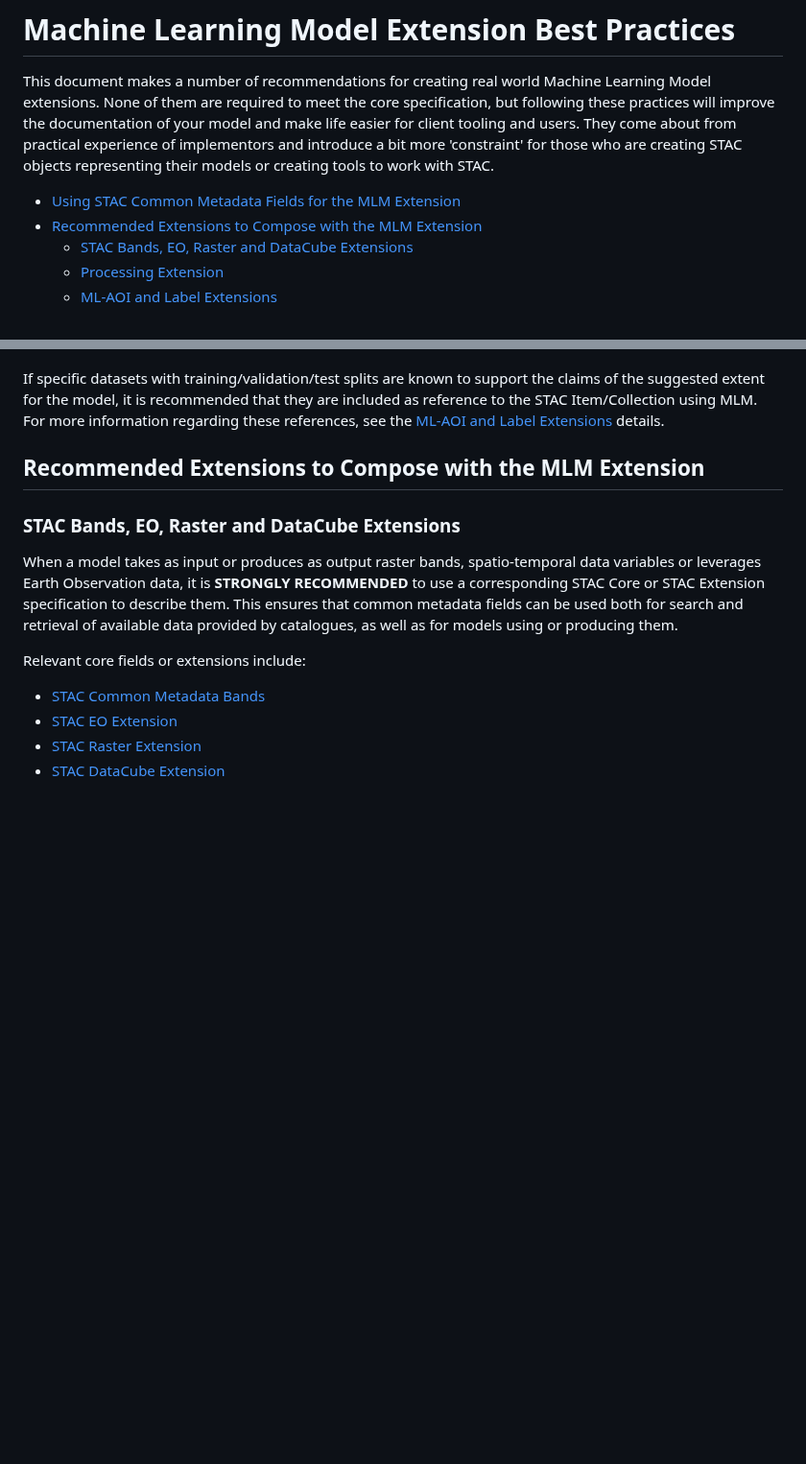
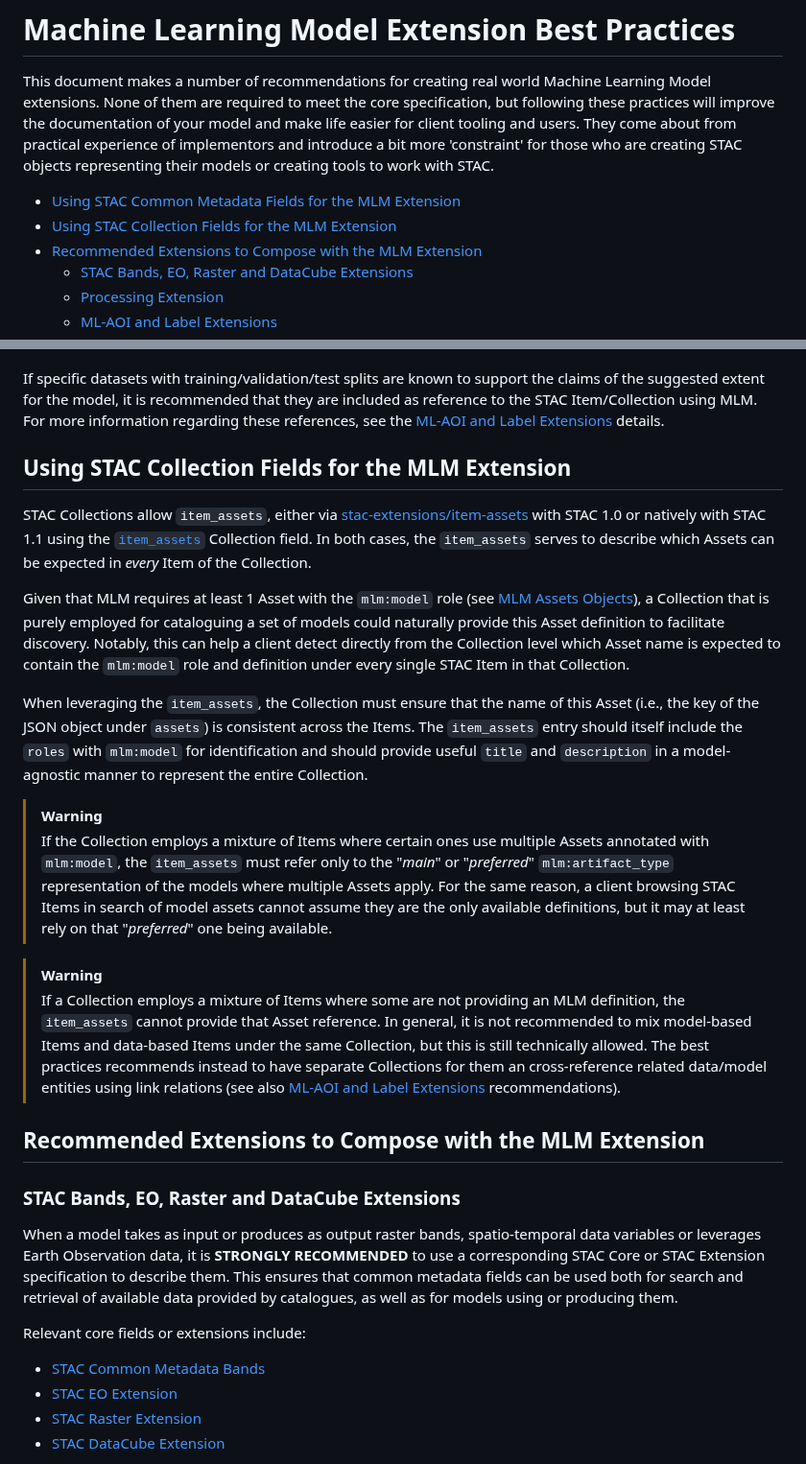
Before and after one commit to stac-extensions/mlm, a Markdown page: best-practices.md, 2 parts joined by grey strips. Shown at 96% size. Rendered like a GitHub page; blank space fills up the shorter version.

Commit message:
Add section on STAC Collection Fields for MLM Extension
Added a section on using STAC Collection Fields for the MLM Extension, detailing asset expectations and best practices.

```diff
--- a/best-practices.md
+++ b/best-practices.md
@@ -7,6 +7,7 @@ implementors and introduce a bit more 'constraint' for those who are creating ST
 models or creating tools to work with STAC.
 
 - [Using STAC Common Metadata Fields for the MLM Extension](#using-stac-common-metadata-fields-for-the-mlm-extension)
+- [Using STAC Collection Fields for the MLM Extension](#using-stac-collection-fields-for-the-mlm-extension)
 - [Recommended Extensions to Compose with the MLM Extension](#recommended-extensions-to-compose-with-the-mlm-extension)
   - [STAC Bands, EO, Raster and DataCube Extensions](#stac-bands-eo-raster-and-datacube-extensions)
   - [Processing Extension](#processing-extension)
@@ -66,6 +67,39 @@ be provided instead. Nevertheless, users of the model are still free to apply it
 If specific datasets with training/validation/test splits are known to support the claims of the suggested extent for
 the model, it is recommended that they are included as reference to the STAC Item/Collection using MLM. For more
 information regarding these references, see the [ML-AOI and Label Extensions](#ml-aoi-and-label-extensions) details.
+
+## Using STAC Collection Fields for the MLM Extension
+
+STAC Collections allow `item_assets`, either via
+[stac-extensions/item-assets](https://github.com/stac-extensions/item-assets) with STAC 1.0
+or natively with STAC 1.1 using the
+[`item_assets`](https://github.com/radiantearth/stac-spec/blob/master/collection-spec/collection-spec.md#item_assets) Collection field.
+In both cases, the `item_assets` serves to describe which Assets can be expected in *every* Item of the Collection.
+
+Given that MLM requires at least 1 Asset with the `mlm:model` role
+(see [MLM Assets Objects](./README.md#assets-objects)), a Collection that is purely employed
+for cataloguing a set of models could naturally provide this Asset definition to facilitate discovery.
+Notably, this can help a client detect directly from the Collection level which Asset name is expected
+to contain the `mlm:model` role and definition under every single STAC Item in that Collection.
+
+When leveraging the `item_assets`, the Collection must ensure that the name of this Asset
+(i.e., the key of the JSON object under `assets`) is consistent across the Items.
+The `item_assets` entry should itself include the `roles` with `mlm:model` for identification
+and should provide useful `title` and `description` in a model-agnostic manner to represent the entire Collection.
+
+> [!WARNING]
+> If the Collection employs a mixture of Items where certain ones use multiple Assets annotated with `mlm:model`,
+> the `item_assets` must refer only to the "*main*" or "*preferred*" `mlm:artifact_type` representation of the
+> models where multiple Assets apply. For the same reason, a client browsing STAC Items in search of model assets
+> cannot assume they are the only available definitions, but it may at least rely on that "*preferred*" one
+> being available.
+
+> [!WARNING]
+> If a Collection employs a mixture of Items where some are not providing an MLM definition, the `item_assets`
+> cannot provide that Asset reference. In general, it is not recommended to mix model-based Items and data-based
+> Items under the same Collection, but this is still technically allowed. The best practices recommends instead
+> to have separate Collections for them an cross-reference related data/model entities using link relations
+> (see also [ML-AOI and Label Extensions](#ml-aoi-and-label-extensions) recommendations).
 
 ## Recommended Extensions to Compose with the MLM Extension
 
```
